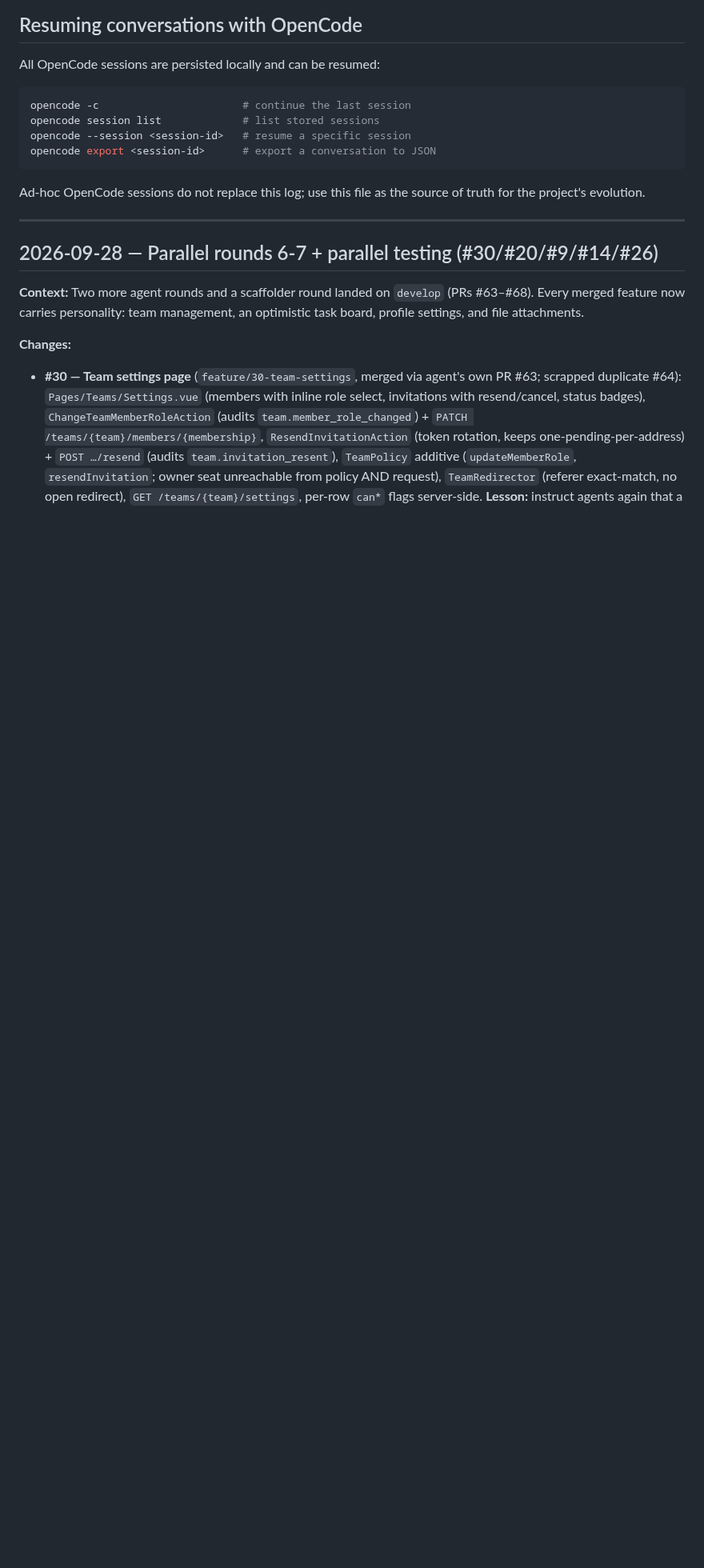
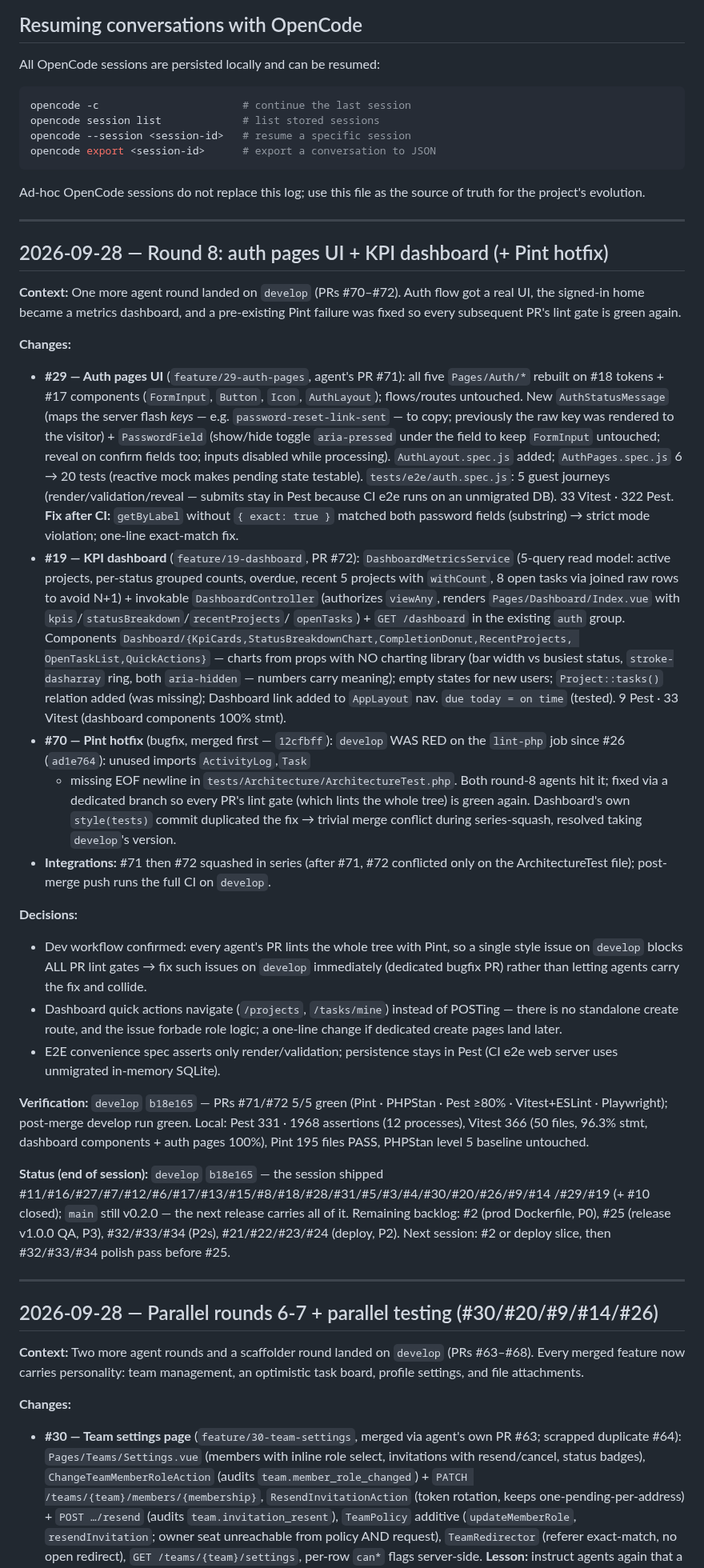
Before and after one commit to bianquiviri/taskflow, a Markdown page: docs/DEVLOG.md, the part around the change. Shown at 80% size. Drawn GitHub-style; blank space fills up the shorter version.

Commit message:
docs: log round 8 (auth UI + dashboard + Pint hotfix) (#29/#19)

```diff
--- a/docs/DEVLOG.md
+++ b/docs/DEVLOG.md
@@ -27,6 +27,78 @@ opencode export <session-id>      # export a conversation to JSON
 
 Ad-hoc OpenCode sessions do not replace this log; use this file as the source of
 truth for the project's evolution.
+
+---
+
+## 2026-09-28 — Round 8: auth pages UI + KPI dashboard (+ Pint hotfix)
+
+**Context:** One more agent round landed on `develop` (PRs #70–#72). Auth flow
+got a real UI, the signed-in home became a metrics dashboard, and a pre-existing
+Pint failure was fixed so every subsequent PR's lint gate is green again.
+
+**Changes:**
+
+- **#29 — Auth pages UI** (`feature/29-auth-pages`, agent's PR #71): all five
+  `Pages/Auth/*` rebuilt on #18 tokens + #17 components (`FormInput`, `Button`,
+  `Icon`, `AuthLayout`); flows/routes untouched. New `AuthStatusMessage`
+  (maps the server flash *keys* — e.g. `password-reset-link-sent` — to copy;
+  previously the raw key was rendered to the visitor) + `PasswordField`
+  (show/hide toggle `aria-pressed` under the field to keep `FormInput`
+  untouched; reveal on confirm fields too; inputs disabled while processing).
+  `AuthLayout.spec.js` added; `AuthPages.spec.js` 6 → 20 tests (reactive mock
+  makes pending state testable). `tests/e2e/auth.spec.js`: 5 guest journeys
+  (render/validation/reveal — submits stay in Pest because CI e2e runs on an
+  unmigrated DB). 33 Vitest · 322 Pest. **Fix after CI:** `getByLabel` without
+  `{ exact: true }` matched both password fields (substring) → strict mode
+  violation; one-line exact-match fix.
+- **#19 — KPI dashboard** (`feature/19-dashboard`, PR #72): `DashboardMetricsService`
+  (5-query read model: active projects, per-status grouped counts, overdue,
+  recent 5 projects with `withCount`, 8 open tasks via joined raw rows to avoid
+  N+1) + invokable `DashboardController` (authorizes `viewAny`, renders
+  `Pages/Dashboard/Index.vue` with `kpis`/`statusBreakdown`/`recentProjects`/
+  `openTasks`) + `GET /dashboard` in the existing `auth` group. Components
+  `Dashboard/{KpiCards,StatusBreakdownChart,CompletionDonut,RecentProjects,
+  OpenTaskList,QuickActions}` — charts from props with NO charting library
+  (bar width vs busiest status, `stroke-dasharray` ring, both `aria-hidden`
+  — numbers carry meaning); empty states for new users; `Project::tasks()`
+  relation added (was missing); Dashboard link added to `AppLayout` nav.
+  `due today = on time` (tested). 9 Pest · 33 Vitest (dashboard components
+  100% stmt).
+- **#70 — Pint hotfix** (bugfix, merged first — `12cfbff`): `develop` WAS RED on
+  the `lint-php` job since #26 (`ad1e764`): unused imports `ActivityLog`,`Task`
+  + missing EOF newline in `tests/Architecture/ArchitectureTest.php`. Both
+  round-8 agents hit it; fixed via a dedicated branch so every PR's lint gate
+  (which lints the whole tree) is green again. Dashboard's own `style(tests)`
+  commit duplicated the fix → trivial merge conflict during series-squash,
+  resolved taking `develop`'s version.
+- **Integrations:** #71 then #72 squashed in series (after #71, #72 conflicted
+  only on the ArchitectureTest file); post-merge push runs the full CI on
+  `develop`.
+
+**Decisions:**
+
+- Dev workflow confirmed: every agent's PR lints the whole tree with Pint, so a
+  single style issue on `develop` blocks ALL PR lint gates → fix such issues on
+  `develop` immediately (dedicated bugfix PR) rather than letting agents carry
+  the fix and collide.
+- Dashboard quick actions navigate (`/projects`, `/tasks/mine`) instead of
+  POSTing — there is no standalone create route, and the issue forbade role
+  logic; a one-line change if dedicated create pages land later.
+- E2E convenience spec asserts only render/validation; persistence stays in
+  Pest (CI e2e web server uses unmigrated in-memory SQLite).
+
+**Verification:** `develop` `b18e165` — PRs #71/#72 5/5 green (Pint · PHPStan
+· Pest ≥80% · Vitest+ESLint · Playwright); post-merge develop run green.
+Local: Pest 331 · 1968 assertions (12 processes), Vitest 366 (50 files, 96.3%
+stmt, dashboard components + auth pages 100%), Pint 195 files PASS, PHPStan
+level 5 baseline untouched.
+
+**Status (end of session):** `develop` `b18e165` — the session shipped
+#11/#16/#27/#7/#12/#6/#17/#13/#15/#8/#18/#28/#31/#5/#3/#4/#30/#20/#26/#9/#14
+/#29/#19 (+ #10 closed); `main` still v0.2.0 — the next release carries all of
+it. Remaining backlog: #2 (prod Dockerfile, P0), #25 (release v1.0.0 QA, P3),
+#32/#33/#34 (P2s), #21/#22/#23/#24 (deploy, P2). Next session: #2 or deploy
+slice, then #32/#33/#34 polish pass before #25.
 
 ---
 
```
